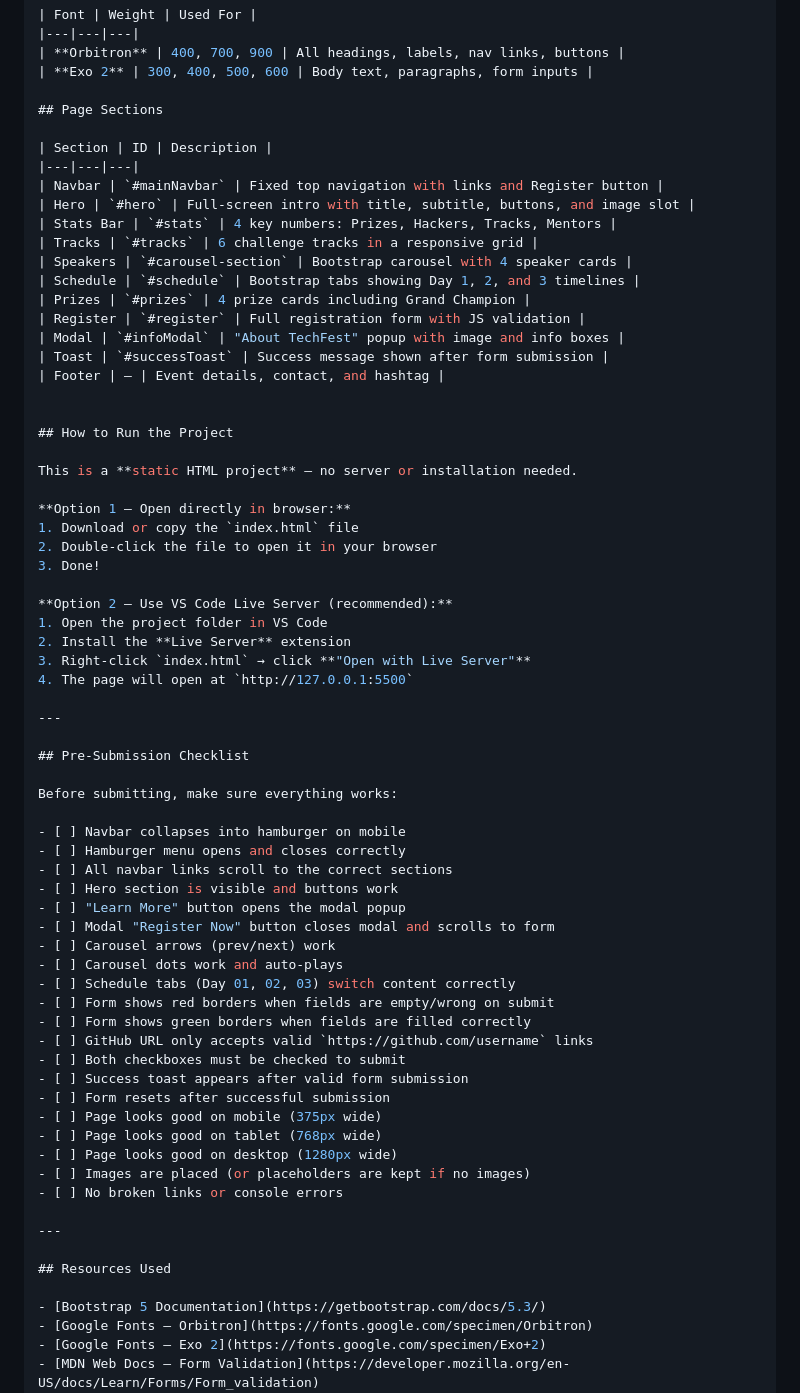
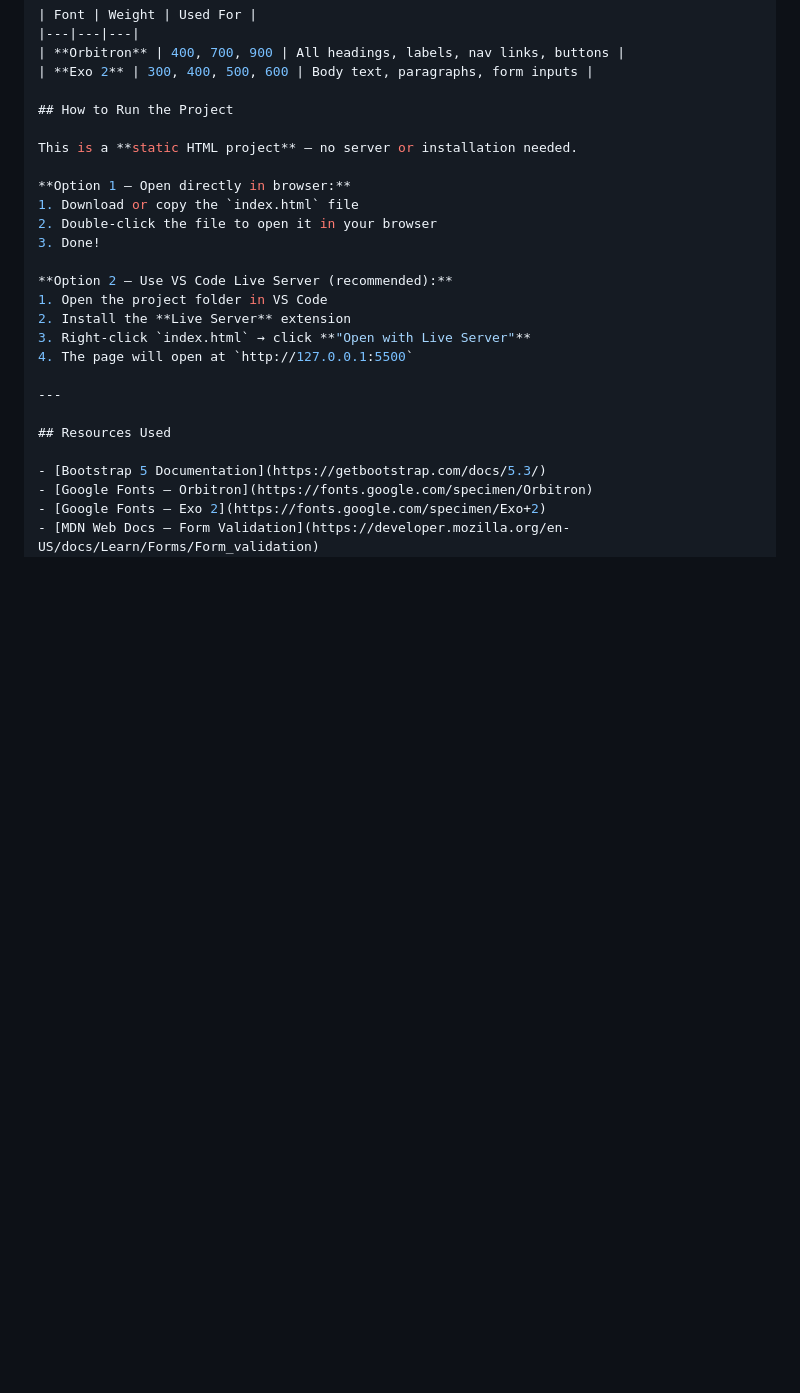
Before and after one commit to annedula/TA2-TechFest2026-Landing-Page-Concept, a Markdown page: README.md, the part around the change. Rendered like a GitHub page; blank space fills up the shorter version.

Commit message:
Update README to remove sections and checklist
Removed page sections and pre-submission checklist from README.

```diff
--- a/README.md
+++ b/README.md
@@ -177,23 +177,6 @@ function checkField(field) {
 | **Orbitron** | 400, 700, 900 | All headings, labels, nav links, buttons |
 | **Exo 2** | 300, 400, 500, 600 | Body text, paragraphs, form inputs |
 
-## Page Sections
-
-| Section | ID | Description |
-|---|---|---|
-| Navbar | `#mainNavbar` | Fixed top navigation with links and Register button |
-| Hero | `#hero` | Full-screen intro with title, subtitle, buttons, and image slot |
-| Stats Bar | `#stats` | 4 key numbers: Prizes, Hackers, Tracks, Mentors |
-| Tracks | `#tracks` | 6 challenge tracks in a responsive grid |
-| Speakers | `#carousel-section` | Bootstrap carousel with 4 speaker cards |
-| Schedule | `#schedule` | Bootstrap tabs showing Day 1, 2, and 3 timelines |
-| Prizes | `#prizes` | 4 prize cards including Grand Champion |
-| Register | `#register` | Full registration form with JS validation |
-| Modal | `#infoModal` | "About TechFest" popup with image and info boxes |
-| Toast | `#successToast` | Success message shown after form submission |
-| Footer | — | Event details, contact, and hashtag |
-
-
 ## How to Run the Project
 
 This is a **static HTML project** — no server or installation needed.
@@ -211,33 +194,6 @@ This is a **static HTML project** — no server or installation needed.
 
 ---
 
-## Pre-Submission Checklist
-
-Before submitting, make sure everything works:
-
-- [ ] Navbar collapses into hamburger on mobile
-- [ ] Hamburger menu opens and closes correctly
-- [ ] All navbar links scroll to the correct sections
-- [ ] Hero section is visible and buttons work
-- [ ] "Learn More" button opens the modal popup
-- [ ] Modal "Register Now" button closes modal and scrolls to form
-- [ ] Carousel arrows (prev/next) work
-- [ ] Carousel dots work and auto-plays
-- [ ] Schedule tabs (Day 01, 02, 03) switch content correctly
-- [ ] Form shows red borders when fields are empty/wrong on submit
-- [ ] Form shows green borders when fields are filled correctly
-- [ ] GitHub URL only accepts valid `https://github.com/username` links
-- [ ] Both checkboxes must be checked to submit
-- [ ] Success toast appears after valid form submission
-- [ ] Form resets after successful submission
-- [ ] Page looks good on mobile (375px wide)
-- [ ] Page looks good on tablet (768px wide)
-- [ ] Page looks good on desktop (1280px wide)
-- [ ] Images are placed (or placeholders are kept if no images)
-- [ ] No broken links or console errors
-
----
-
 ## Resources Used
 
 - [Bootstrap 5 Documentation](https://getbootstrap.com/docs/5.3/)
```
